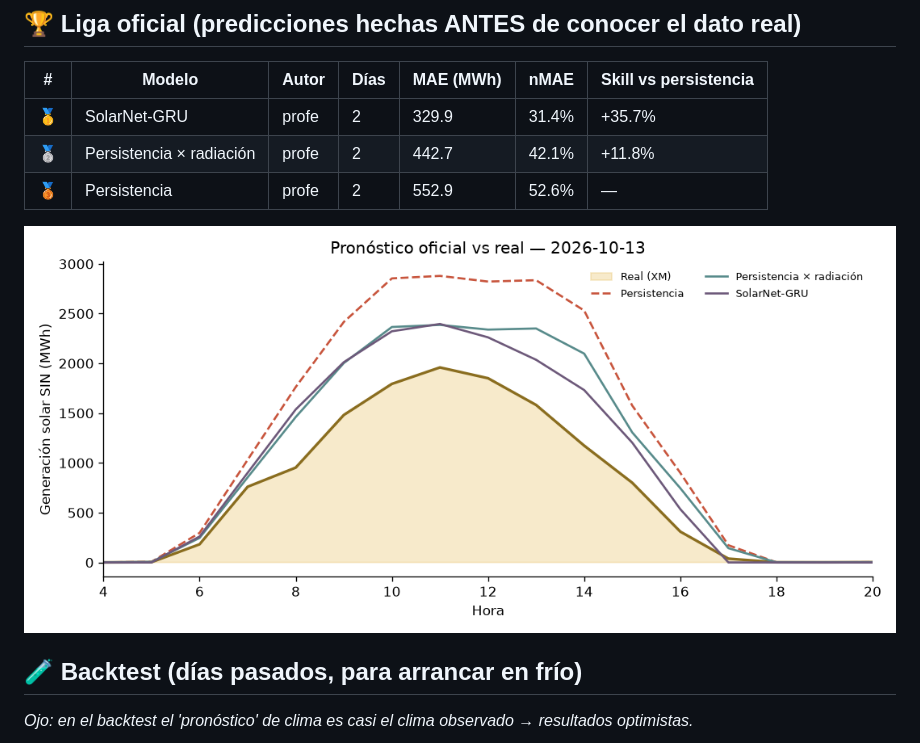
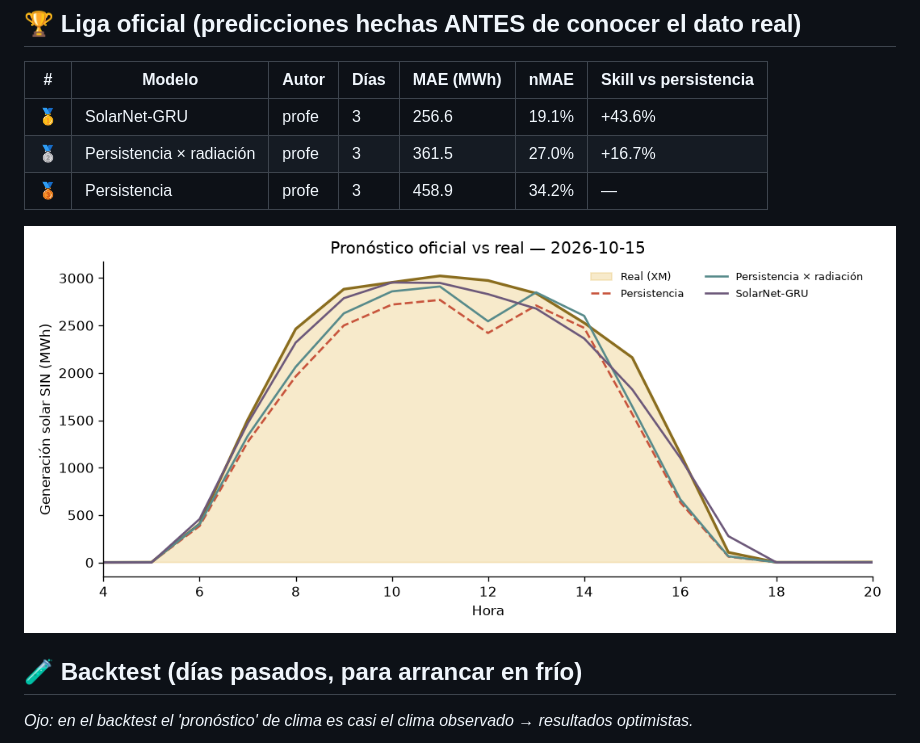
Before and after one commit to fvargasy/Prediccion_Solar-XM_2026_FVY, a Markdown page: LEADERBOARD.md, the part around one of its changes. Drawn GitHub-style; pictures changed too: resultados/ultimo_dia.png.

Commit message:
☀️ Pronóstico y leaderboard 2026-10-19

```diff
--- a/LEADERBOARD.md
+++ b/LEADERBOARD.md
@@ -6,9 +6,9 @@ _Actualizado: 2026-10-17 10:17 (hora Colombia) · Métrica: MAE en horas de sol
 
 | # | Modelo | Autor | Días | MAE (MWh) | nMAE | Skill vs persistencia |
 |---|---|---|---|---|---|---|
-| 🥇 | SolarNet-GRU | profe | 2 | 329.9 | 31.4% | +35.7% |
-| 🥈 | Persistencia × radiación | profe | 2 | 442.7 | 42.1% | +11.8% |
-| 🥉 | Persistencia | profe | 2 | 552.9 | 52.6% | — |
+| 🥇 | SolarNet-GRU | profe | 3 | 256.6 | 19.1% | +43.6% |
+| 🥈 | Persistencia × radiación | profe | 3 | 361.5 | 27.0% | +16.7% |
+| 🥉 | Persistencia | profe | 3 | 458.9 | 34.2% | — |
 
 ![último día](resultados/ultimo_dia.png)
 
```
Also changed, not shown: other parts of LEADERBOARD.md (+1 -1 lines), 3 other files.
